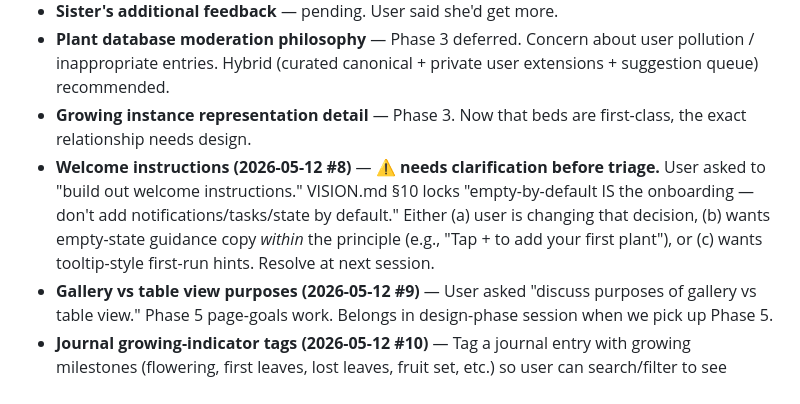
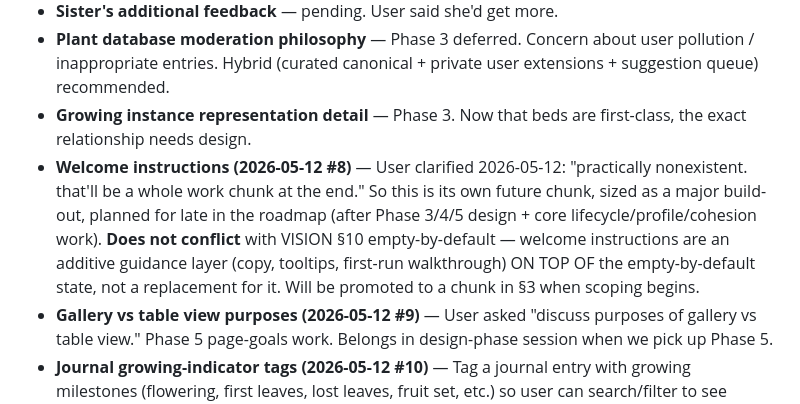
Before and after one commit to sydknee09-web/Garden-Tracker, a Markdown page: docs/ROADMAP.md, the part around the change. GitHub-like rendering.

```diff
--- a/docs/ROADMAP.md
+++ b/docs/ROADMAP.md
@@ -308,7 +308,7 @@ Items deferred with the reason for the parking. Re-surface when conditions chang
 - **Sister's additional feedback** — pending. User said she'd get more.
 - **Plant database moderation philosophy** — Phase 3 deferred. Concern about user pollution / inappropriate entries. Hybrid (curated canonical + private user extensions + suggestion queue) recommended.
 - **Growing instance representation detail** — Phase 3. Now that beds are first-class, the exact relationship needs design.
-- **Welcome instructions (2026-05-12 #8)** — ⚠️ **needs clarification before triage.** User asked to "build out welcome instructions." VISION.md §10 locks "empty-by-default IS the onboarding — don't add notifications/tasks/state by default." Either (a) user is changing that decision, (b) wants empty-state guidance copy *within* the principle (e.g., "Tap + to add your first plant"), or (c) wants tooltip-style first-run hints. Resolve at next session.
+- **Welcome instructions (2026-05-12 #8)** — User clarified 2026-05-12: "practically nonexistent. that'll be a whole work chunk at the end." So this is its own future chunk, sized as a major build-out, planned for late in the roadmap (after Phase 3/4/5 design + core lifecycle/profile/cohesion work). **Does not conflict** with VISION §10 empty-by-default — welcome instructions are an additive guidance layer (copy, tooltips, first-run walkthrough) ON TOP OF the empty-by-default state, not a replacement for it. Will be promoted to a chunk in §3 when scoping begins.
 - **Gallery vs table view purposes (2026-05-12 #9)** — User asked "discuss purposes of gallery vs table view." Phase 5 page-goals work. Belongs in design-phase session when we pick up Phase 5.
 - **Journal growing-indicator tags (2026-05-12 #10)** — Tag a journal entry with growing milestones (flowering, first leaves, lost leaves, fruit set, etc.) so user can search/filter to see historical patterns year-over-year. Phase 3 IA work (needs tag schema design). Aligns with VISION memory plane / "what works for me" library. M-sized feature after Phase 3 lands.
 - **Vault filter by flower color / perennial vs annual / fruit vs veggie (2026-05-12 #11)** — Improve vault search w/ plant-metadata filters. Phase 3 IA work (needs metadata schema on plant profiles). M-sized feature after Phase 3 lands.
```
Also changed, not shown: docs/VISION.md (+1 -1 lines).
